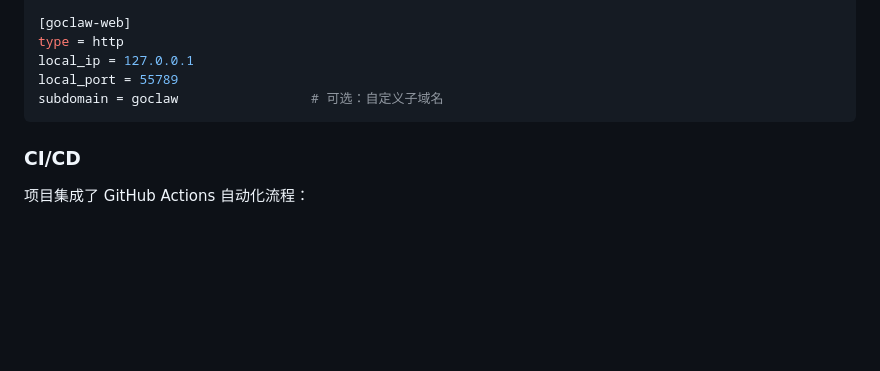
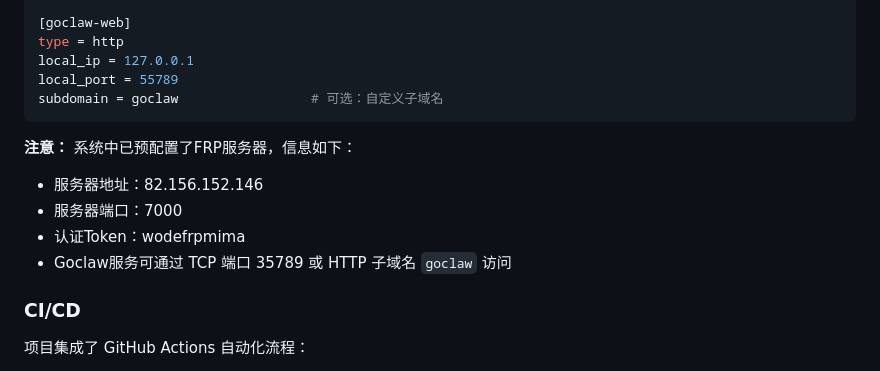
Before and after one commit to 6830920/goclaw, a Markdown page: README.md, the part around the change. GitHub-like rendering; blank space fills up the shorter version.

Commit message:
更新README，添加FRP配置信息
- 更新部署部分，添加FRP服务器配置信息
- 显示系统中预配置的FRP服务器详情
- 提供TCP和HTTP两种访问方式说明

````diff
--- a/README.md
+++ b/README.md
@@ -243,6 +243,12 @@ local_port = 55789
 subdomain = goclaw                 # 可选：自定义子域名
 ```
 
+**注意：** 系统中已预配置了FRP服务器，信息如下：
+- 服务器地址：82.156.152.146
+- 服务器端口：7000
+- 认证Token：wodefrpmima
+- Goclaw服务可通过 TCP 端口 35789 或 HTTP 子域名 `goclaw` 访问
+
 ### CI/CD
 项目集成了 GitHub Actions 自动化流程：
 - 代码提交后自动运行测试
````
